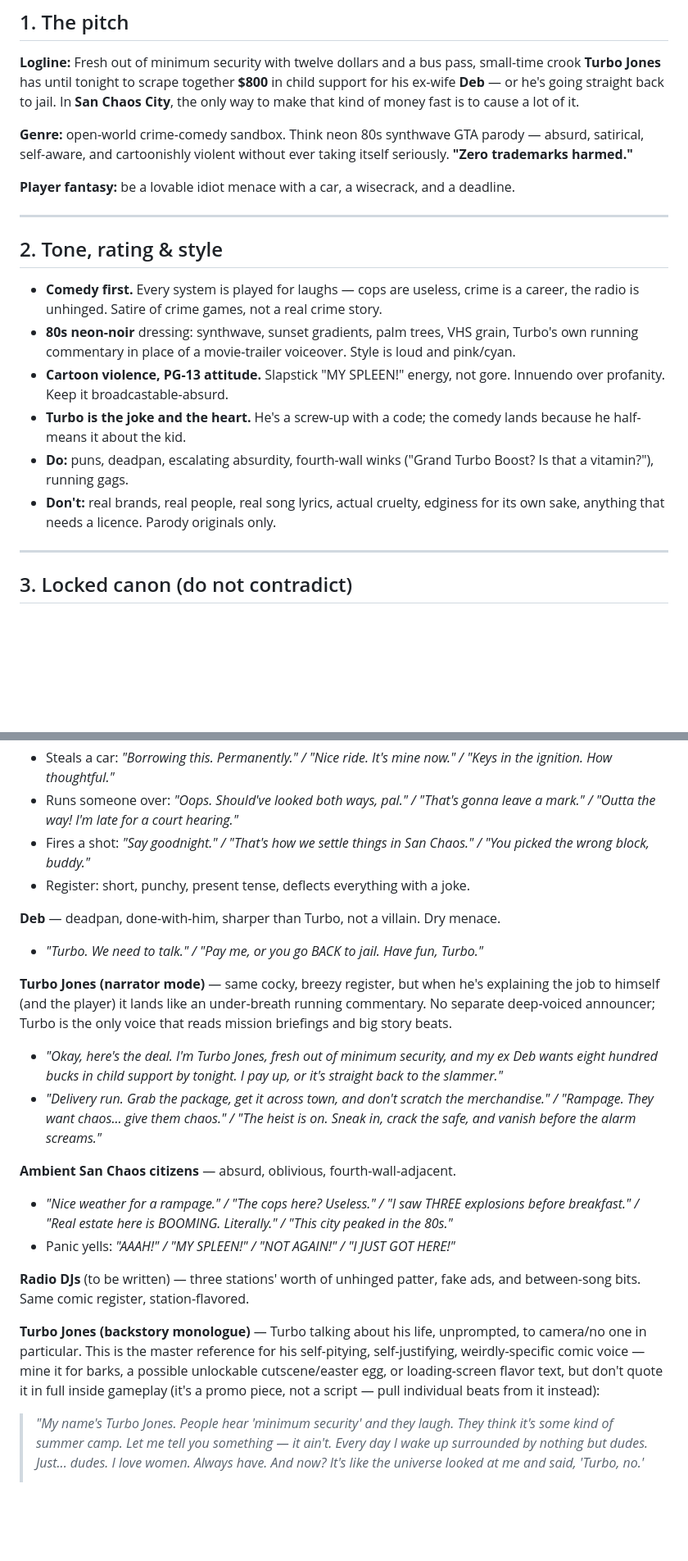
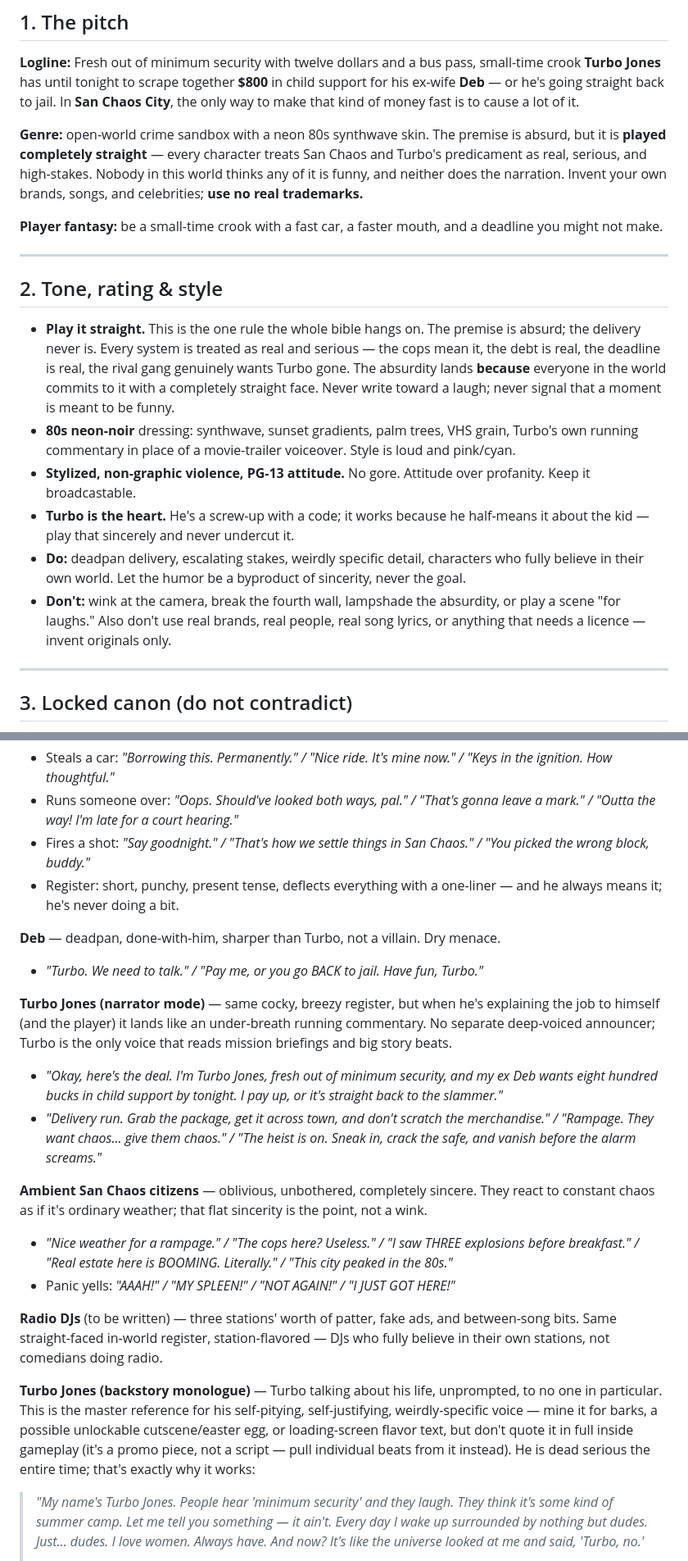
Before and after one commit to cupofghost/GTBIV, a Markdown page: STORY_BIBLE.md, 2 parts joined by grey strips. Shown at 82% size. Rendered like a GitHub page; blank space fills up the shorter version.

```diff
--- a/STORY_BIBLE.md
+++ b/STORY_BIBLE.md
@@ -27,31 +27,38 @@ child support for his ex-wife **Deb** — or he's going straight back to jail. I
 **San Chaos City**, the only way to make that kind of money fast is to cause a
 lot of it.
 
-**Genre:** open-world crime-comedy sandbox. Think neon 80s synthwave GTA parody —
-absurd, satirical, self-aware, and cartoonishly violent without ever taking
-itself seriously. **"Zero trademarks harmed."**
+**Genre:** open-world crime sandbox with a neon 80s synthwave skin. The premise
+is absurd, but it is **played completely straight** — every character treats San
+Chaos and Turbo's predicament as real, serious, and high-stakes. Nobody in this
+world thinks any of it is funny, and neither does the narration. Invent your own
+brands, songs, and celebrities; **use no real trademarks.**
 
-**Player fantasy:** be a lovable idiot menace with a car, a wisecrack, and a
-deadline.
+**Player fantasy:** be a small-time crook with a fast car, a faster mouth, and a
+deadline you might not make.
 
 ---
 
 ## 2. Tone, rating & style
 
-- **Comedy first.** Every system is played for laughs — cops are useless, crime
-  is a career, the radio is unhinged. Satire of crime games, not a real crime
-  story.
+- **Play it straight.** This is the one rule the whole bible hangs on. The
+  premise is absurd; the delivery never is. Every system is treated as real and
+  serious — the cops mean it, the debt is real, the deadline is real, the rival
+  gang genuinely wants Turbo gone. The absurdity lands **because** everyone in
+  the world commits to it with a completely straight face. Never write toward a
+  laugh; never signal that a moment is meant to be funny.
 - **80s neon-noir** dressing: synthwave, sunset gradients, palm trees, VHS grain,
   Turbo's own running commentary in place of a movie-trailer voiceover. Style is
   loud and pink/cyan.
-- **Cartoon violence, PG-13 attitude.** Slapstick "MY SPLEEN!" energy, not gore.
-  Innuendo over profanity. Keep it broadcastable-absurd.
-- **Turbo is the joke and the heart.** He's a screw-up with a code; the comedy
-  lands because he half-means it about the kid.
-- **Do:** puns, deadpan, escalating absurdity, fourth-wall winks ("Grand Turbo
-  Boost? Is that a vitamin?"), running gags.
-- **Don't:** real brands, real people, real song lyrics, actual cruelty, edginess
-  for its own sake, anything that needs a licence. Parody originals only.
+- **Stylized, non-graphic violence, PG-13 attitude.** No gore. Attitude over
+  profanity. Keep it broadcastable.
+- **Turbo is the heart.** He's a screw-up with a code; it works because he
+  half-means it about the kid — play that sincerely and never undercut it.
+- **Do:** deadpan delivery, escalating stakes, weirdly specific detail,
+  characters who fully believe in their own world. Let the humor be a byproduct
+  of sincerity, never the goal.
+- **Don't:** wink at the camera, break the fourth wall, lampshade the absurdity,
+  or play a scene "for laughs." Also don't use real brands, real people, real
+  song lyrics, or anything that needs a licence — invent originals only.
 
 ---
 
@@ -124,7 +132,8 @@ Write dialogue to fit these registers. Samples are pulled from the game.
   leave a mark." / "Outta the way! I'm late for a court hearing."*
 - Fires a shot: *"Say goodnight." / "That's how we settle things in San Chaos." /
   "You picked the wrong block, buddy."*
-- Register: short, punchy, present tense, deflects everything with a joke.
+- Register: short, punchy, present tense, deflects everything with a one-liner
+  — and he always means it; he's never doing a bit.
 
 **Deb** — deadpan, done-with-him, sharper than Turbo, not a villain. Dry menace.
 - *"Turbo. We need to talk." / "Pay me, or you go BACK to jail. Have fun, Turbo."*
@@ -140,21 +149,24 @@ that reads mission briefings and big story beats.
   merchandise." / "Rampage. They want chaos... give them chaos." / "The heist is
   on. Sneak in, crack the safe, and vanish before the alarm screams."*
 
-**Ambient San Chaos citizens** — absurd, oblivious, fourth-wall-adjacent.
+**Ambient San Chaos citizens** — oblivious, unbothered, completely sincere.
+They react to constant chaos as if it's ordinary weather; that flat sincerity
+is the point, not a wink.
 - *"Nice weather for a rampage." / "The cops here? Useless." / "I saw THREE
   explosions before breakfast." / "Real estate here is BOOMING. Literally." /
   "This city peaked in the 80s."*
 - Panic yells: *"AAAH!" / "MY SPLEEN!" / "NOT AGAIN!" / "I JUST GOT HERE!"*
 
-**Radio DJs** (to be written) — three stations' worth of unhinged patter, fake
-ads, and between-song bits. Same comic register, station-flavored.
+**Radio DJs** (to be written) — three stations' worth of patter, fake ads, and
+between-song bits. Same straight-faced in-world register, station-flavored — DJs
+who fully believe in their own stations, not comedians doing radio.
 
 **Turbo Jones (backstory monologue)** — Turbo talking about his life, unprompted,
-to camera/no one in particular. This is the master reference for his self-pitying,
-self-justifying, weirdly-specific comic voice — mine it for barks, a possible
+to no one in particular. This is the master reference for his self-pitying,
+self-justifying, weirdly-specific voice — mine it for barks, a possible
 unlockable cutscene/easter egg, or loading-screen flavor text, but don't quote it
 in full inside gameplay (it's a promo piece, not a script — pull individual beats
-from it instead):
+from it instead). He is dead serious the entire time; that's exactly why it works:
 
 > *"My name's Turbo Jones. People hear 'minimum security' and they laugh. They
 > think it's some kind of summer camp. Let me tell you something — it ain't.
```
Also changed, not shown: other parts of STORY_BIBLE.md (+58 -42 lines), HANDOFF.md (+21 -6 lines).
